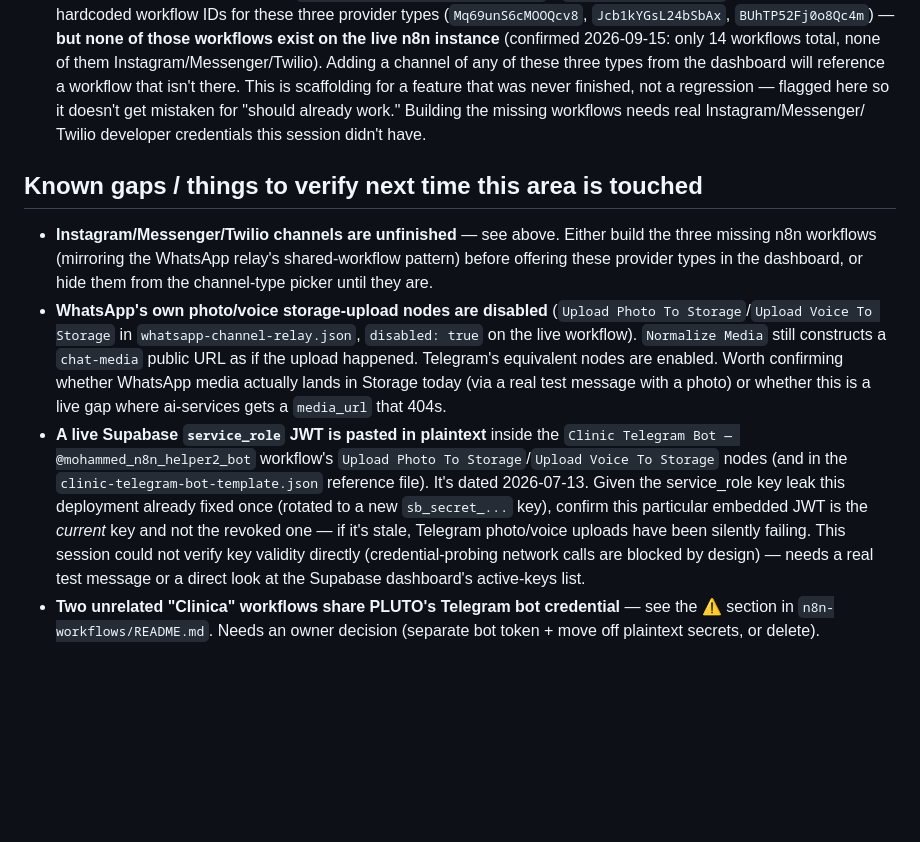
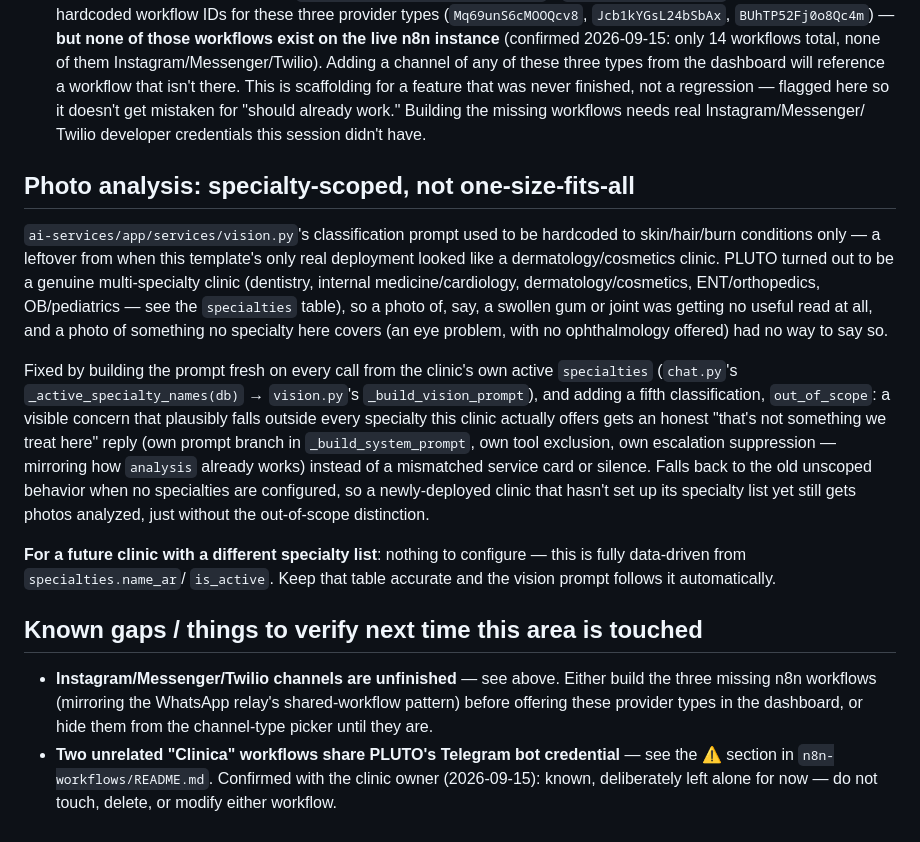
Before and after one commit to mohammed4122002/pluto-, a Markdown page: docs/flow-plan.md, the part around the change. Rendered like a GitHub page; blank space fills up the shorter version.

Commit message:
docs: update flow-plan with the WhatsApp media fix and specialty-aware vision
Co-Authored-By: Claude Sonnet 5 <noreply@anthropic.com>
Claude-Session: https://claude.ai/code/session_01LCfxE2LZ4SAKHMyB5P8C21

```diff
--- a/docs/flow-plan.md
+++ b/docs/flow-plan.md
@@ -141,32 +141,42 @@ one shared workflow for that provider type).
   work." Building the missing workflows needs real Instagram/Messenger/
   Twilio developer credentials this session didn't have.
 
+## Photo analysis: specialty-scoped, not one-size-fits-all
+
+`ai-services/app/services/vision.py`'s classification prompt used to be
+hardcoded to skin/hair/burn conditions only — a leftover from when this
+template's only real deployment looked like a dermatology/cosmetics
+clinic. PLUTO turned out to be a genuine multi-specialty clinic (dentistry,
+internal medicine/cardiology, dermatology/cosmetics, ENT/orthopedics,
+OB/pediatrics — see the `specialties` table), so a photo of, say, a
+swollen gum or joint was getting no useful read at all, and a photo of
+something no specialty here covers (an eye problem, with no ophthalmology
+offered) had no way to say so.
+
+Fixed by building the prompt fresh on every call from the clinic's own
+active `specialties` (`chat.py`'s `_active_specialty_names(db)` →
+`vision.py`'s `_build_vision_prompt`), and adding a fifth classification,
+`out_of_scope`: a visible concern that plausibly falls outside every
+specialty this clinic actually offers gets an honest "that's not something
+we treat here" reply (own prompt branch in `_build_system_prompt`, own
+tool exclusion, own escalation suppression — mirroring how `analysis`
+already works) instead of a mismatched service card or silence. Falls back
+to the old unscoped behavior when no specialties are configured, so a
+newly-deployed clinic that hasn't set up its specialty list yet still gets
+photos analyzed, just without the out-of-scope distinction.
+
+**For a future clinic with a different specialty list**: nothing to
+configure — this is fully data-driven from `specialties.name_ar`/
+`is_active`. Keep that table accurate and the vision prompt follows it
+automatically.
+
 ## Known gaps / things to verify next time this area is touched
 
 - **Instagram/Messenger/Twilio channels are unfinished** — see above.
   Either build the three missing n8n workflows (mirroring the WhatsApp
   relay's shared-workflow pattern) before offering these provider types in
   the dashboard, or hide them from the channel-type picker until they are.
-- **WhatsApp's own photo/voice storage-upload nodes are disabled**
-  (`Upload Photo To Storage`/`Upload Voice To Storage` in
-  `whatsapp-channel-relay.json`, `disabled: true` on the live workflow).
-  `Normalize Media` still constructs a `chat-media` public URL as if the
-  upload happened. Telegram's equivalent nodes are enabled. Worth
-  confirming whether WhatsApp media actually lands in Storage today (via a
-  real test message with a photo) or whether this is a live gap where
-  ai-services gets a `media_url` that 404s.
-- **A live Supabase `service_role` JWT is pasted in plaintext** inside the
-  `Clinic Telegram Bot — @mohammed_n8n_helper2_bot` workflow's
-  `Upload Photo To Storage`/`Upload Voice To Storage` nodes (and in the
-  `clinic-telegram-bot-template.json` reference file). It's dated
-  2026-07-13. Given the service_role key leak this deployment already
-  fixed once (rotated to a new `sb_secret_...` key), confirm this
-  particular embedded JWT is the *current* key and not the revoked one —
-  if it's stale, Telegram photo/voice uploads have been silently failing.
-  This session could not verify key validity directly (credential-probing
-  network calls are blocked by design) — needs a real test message or a
-  direct look at the Supabase dashboard's active-keys list.
 - **Two unrelated "Clinica" workflows share PLUTO's Telegram bot
-  credential** — see the ⚠️ section in `n8n-workflows/README.md`. Needs an
-  owner decision (separate bot token + move off plaintext secrets, or
-  delete).
+  credential** — see the ⚠️ section in `n8n-workflows/README.md`. Confirmed
+  with the clinic owner (2026-09-15): known, deliberately left alone for
+  now — do not touch, delete, or modify either workflow.
```
